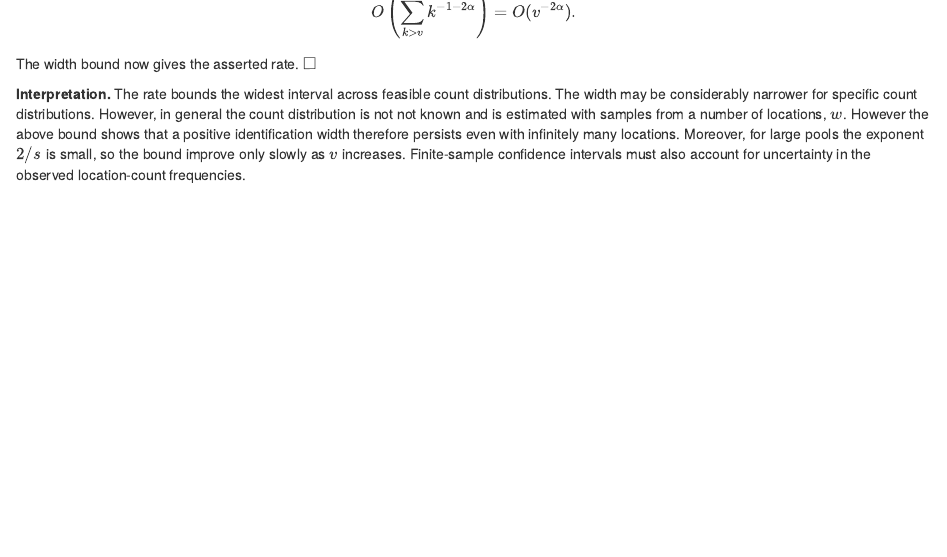
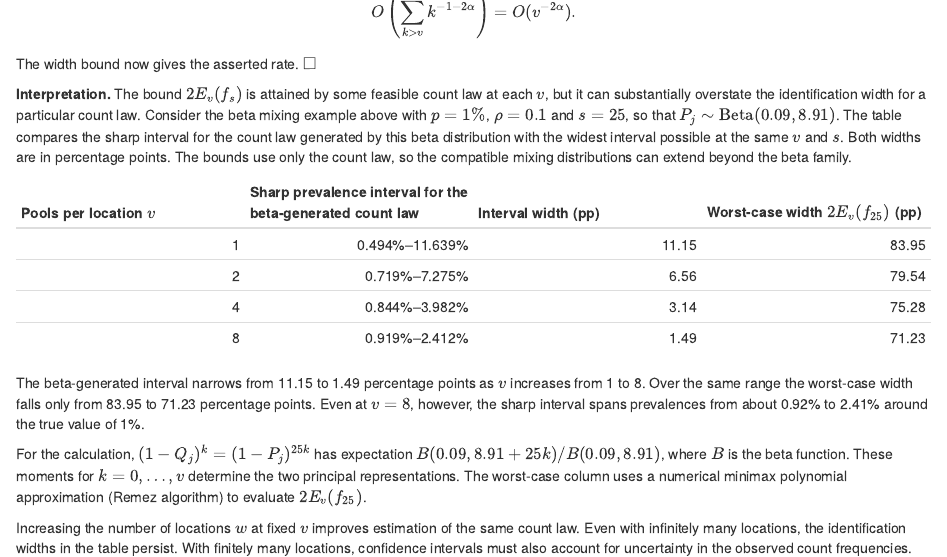
Before and after one commit to AngusMcLure/MX-PVS-sample-size, an R Markdown document (clustered-group-testing-theory.Rmd): the page in a window 1100 px wide, from 18000 px down. Rendered offline with R 4.5, knitr and Pandoc, with nearby package versions.

Commit message:
Compare beta-generated identification widths with the sharp worst-case bound

```diff
--- a/clustered-group-testing-theory.Rmd
+++ b/clustered-group-testing-theory.Rmd
@@ -958,4 +958,15 @@ O\left(\sum_{k>v}k^{-1-2\alpha}\right)=O(v^{-2\alpha}).
 $$
 The width bound now gives the asserted rate. $\square$
 
-**Interpretation.** The rate bounds the widest interval across feasible count distributions. The width may be considerably narrower for specific count distributions. However, in general the count distribution is not not known and is estimated with samples from a number of locations, $w$. However the above bound shows that a positive identification width therefore persists even with infinitely many locations. Moreover, for large pools the exponent $2/s$ is small, so the bound improve only slowly as $v$ increases. Finite-sample confidence intervals must also account for uncertainty in the observed location-count frequencies.
+**Interpretation.** The bound $2E_v(f_s)$ is attained by some feasible count law at each $v$, but it can substantially overstate the identification width for a particular count law. Consider the beta mixing example above with $p=1\%$, $\rho=0.1$ and $s=25$, so that $P_j\sim\operatorname{Beta}(0.09,8.91)$. The table compares the sharp interval for the count law generated by this beta distribution with the widest interval possible at the same $v$ and $s$. Both widths are in percentage points. The bounds use only the count law, so the compatible mixing distributions can extend beyond the beta family.
+
+| Pools per location $v$ | Sharp prevalence interval for the beta-generated count law | Interval width (pp) | Worst-case width $2E_v(f_{25})$ (pp) |
+|--:|--:|--:|--:|
+| 1 | 0.494%–11.639% | 11.15 | 83.95 |
+| 2 | 0.719%–7.275% | 6.56 | 79.54 |
+| 4 | 0.844%–3.982% | 3.14 | 75.28 |
+| 8 | 0.919%–2.412% | 1.49 | 71.23 |
+
+The beta-generated interval narrows from 11.15 to 1.49 percentage points as $v$ increases from 1 to 8. Over the same range the worst-case width falls only from 83.95 to 71.23 percentage points. Even at $v=8$, however, the sharp interval spans prevalences from about 0.92% to 2.41% around the true value of 1%.
+
+For the calculation, $(1-Q_j)^k=(1-P_j)^{25k}$ has expectation $B(0.09,8.91+25k)/B(0.09,8.91)$, where $B$ is the beta function. These moments for $k=0,\ldots,v$ determine the two principal representations. The worst-case column uses a numerical minimax polynomial approximation (Remez algorithm) to evaluate $2E_v(f_{25})$.
```
Also changed, not shown: clustered-group-testing-theory.Rmd (2 more changed lines).
